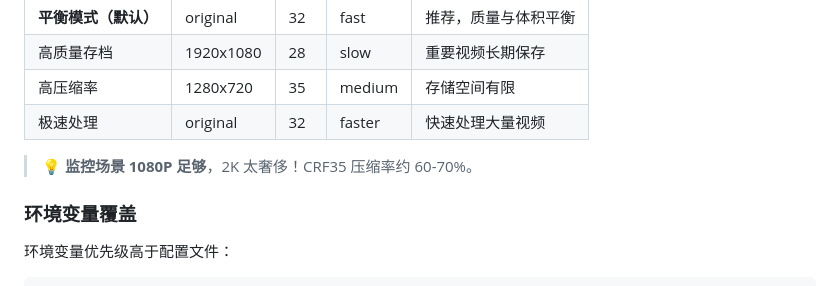
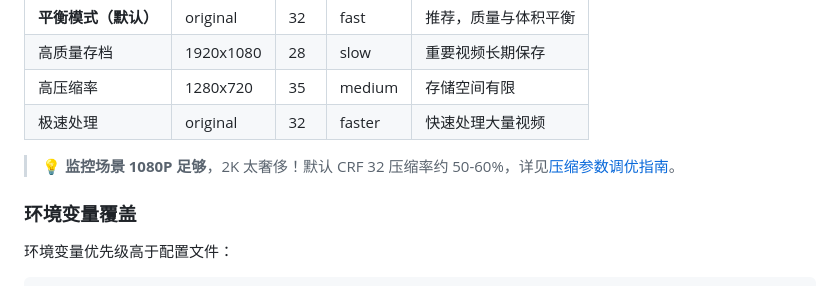
Before and after one commit to yang12535/xiaomi-camera-pipeline, a Markdown page: README.md, the part around the change. Drawn GitHub-style.

Commit message:
docs: 更新 README.md 提示信息为 CRF 32 默认值

```diff
--- a/README.md
+++ b/README.md
@@ -119,7 +119,7 @@ docker-compose logs -f
 | 高压缩率 | 1280x720 | 35 | medium | 存储空间有限 |
 | 极速处理 | original | 32 | faster | 快速处理大量视频 |
 
-> 💡 **监控场景 1080P 足够**，2K 太奢侈！CRF35 压缩率约 60-70%。
+> 💡 **监控场景 1080P 足够**，2K 太奢侈！默认 CRF 32 压缩率约 50-60%，详见[压缩参数调优指南](docs/compression-tuning-guide.md)。
 
 ### 环境变量覆盖
 
```
